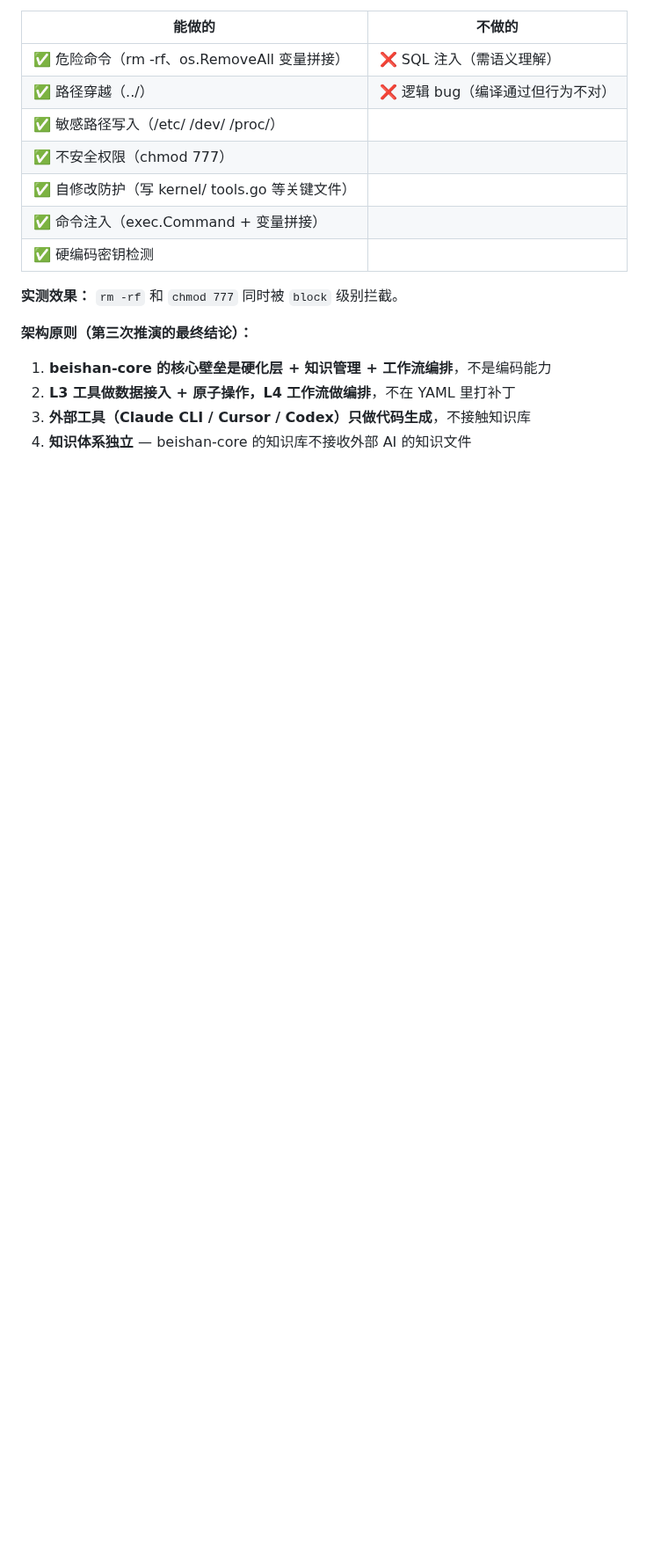
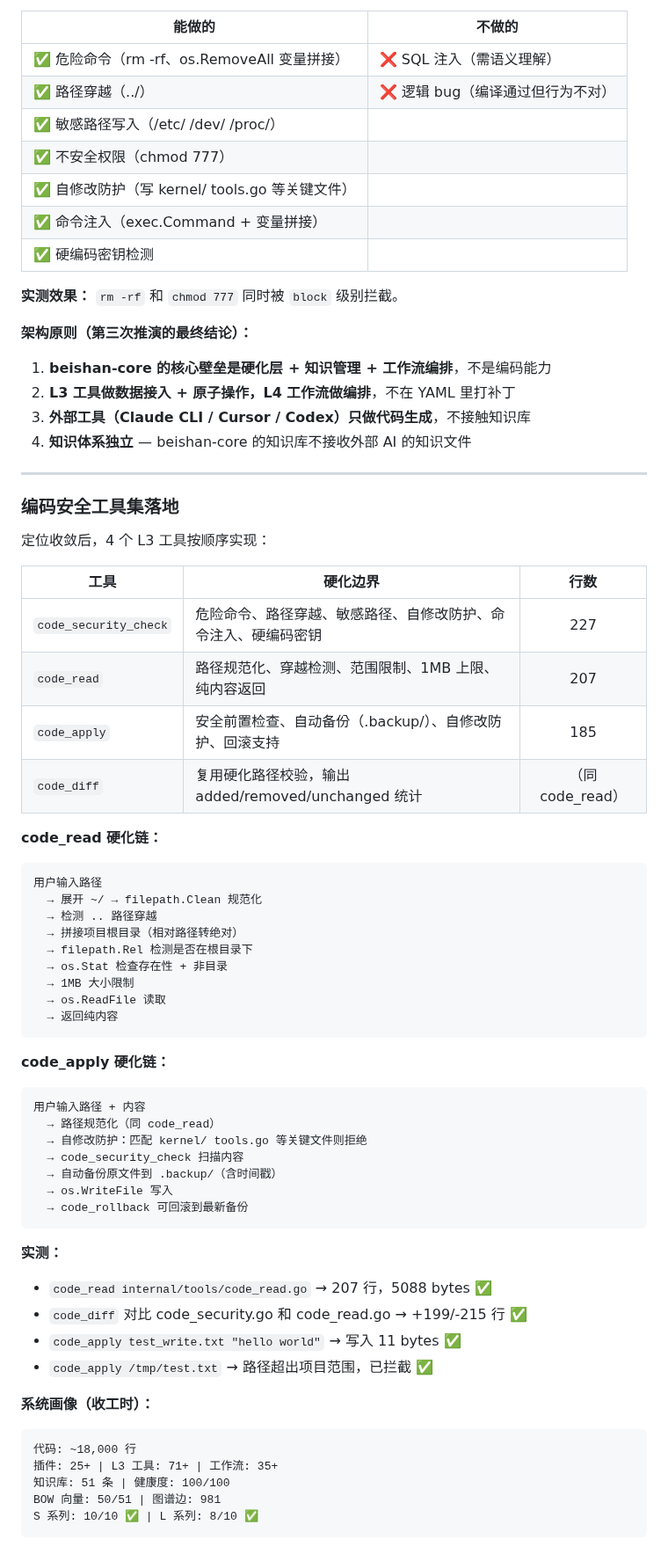
Before and after one commit to diuclive-lab/beishan-core, a Markdown page: DEVLOG_20260522.md, the part around the change. Shown at 88% size. Rendered like a GitHub page; blank space fills up the shorter version.

Commit message:
docs: 更新开发日志 — 编码安全工具集落地 + 硬化链详情
code_read / code_diff / code_apply / code_rollback
四个工具的硬化边界、代码行数、实测效果、系统画像。

Co-Authored-By: Claude Opus 4.7 <noreply@anthropic.com>

````diff
--- a/DEVLOG_20260522.md
+++ b/DEVLOG_20260522.md
@@ -1259,3 +1259,58 @@ DeepSeek 专家模式给出完整对比分析：beishan-core 的硬化哲学是
 2. **L3 工具做数据接入 + 原子操作，L4 工作流做编排**，不在 YAML 里打补丁
 3. **外部工具（Claude CLI / Cursor / Codex）只做代码生成**，不接触知识库
 4. **知识体系独立** — beishan-core 的知识库不接收外部 AI 的知识文件
+
+---
+
+### 编码安全工具集落地
+
+定位收敛后，4 个 L3 工具按顺序实现：
+
+| 工具 | 硬化边界 | 行数 |
+|------|---------|:----:|
+| `code_security_check` | 危险命令、路径穿越、敏感路径、自修改防护、命令注入、硬编码密钥 | 227 |
+| `code_read` | 路径规范化、穿越检测、范围限制、1MB 上限、纯内容返回 | 207 |
+| `code_apply` | 安全前置检查、自动备份（.backup/）、自修改防护、回滚支持 | 185 |
+| `code_diff` | 复用硬化路径校验，输出 added/removed/unchanged 统计 |（同 code_read）|
+
+**code_read 硬化链：**
+
+```
+用户输入路径
+  → 展开 ~/ → filepath.Clean 规范化
+  → 检测 .. 路径穿越
+  → 拼接项目根目录（相对路径转绝对）
+  → filepath.Rel 检测是否在根目录下
+  → os.Stat 检查存在性 + 非目录
+  → 1MB 大小限制
+  → os.ReadFile 读取
+  → 返回纯内容
+```
+
+**code_apply 硬化链：**
+
+```
+用户输入路径 + 内容
+  → 路径规范化（同 code_read）
+  → 自修改防护：匹配 kernel/ tools.go 等关键文件则拒绝
+  → code_security_check 扫描内容
+  → 自动备份原文件到 .backup/（含时间戳）
+  → os.WriteFile 写入
+  → code_rollback 可回滚到最新备份
+```
+
+**实测：**
+- `code_read internal/tools/code_read.go` → 207 行，5088 bytes ✅
+- `code_diff` 对比 code_security.go 和 code_read.go → +199/-215 行 ✅
+- `code_apply test_write.txt "hello world"` → 写入 11 bytes ✅
+- `code_apply /tmp/test.txt` → 路径超出项目范围，已拦截 ✅
+
+**系统画像（收工时）：**
+
+```
+代码: ~18,000 行
+插件: 25+ | L3 工具: 71+ | 工作流: 35+
+知识库: 51 条 | 健康度: 100/100
+BOW 向量: 50/51 | 图谱边: 981
+S 系列: 10/10 ✅ | L 系列: 8/10 ✅
+```
````
